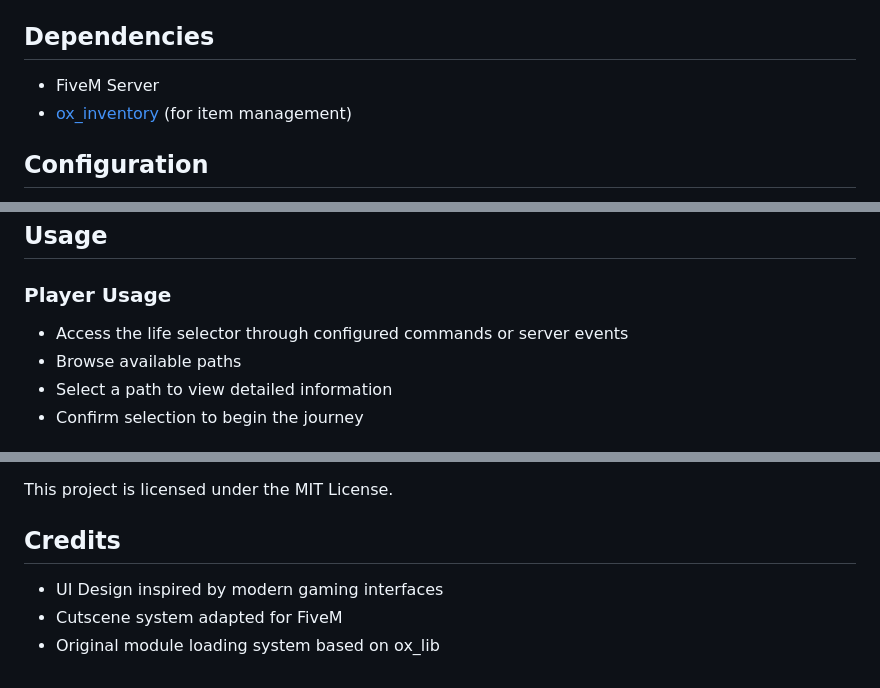
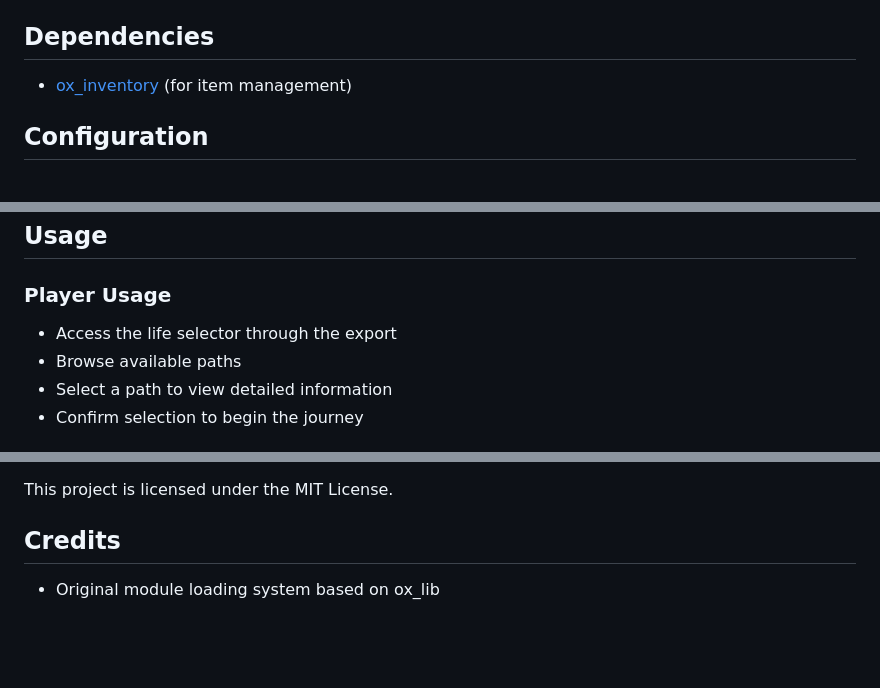
Before and after one commit to kyleabruzzo/external_lifeselector, a Markdown page: readme.md, 3 parts joined by grey strips. Drawn GitHub-style; blank space fills up the shorter version.

```diff
--- a/readme.md
+++ b/readme.md
@@ -41,7 +41,6 @@ The interface presents players with different life paths, each featuring:
 
 ## Dependencies
 
-- FiveM Server
 - [ox_inventory](https://github.com/overextended/ox_inventory) (for item management)
 
 ## Configuration
@@ -76,7 +75,7 @@ Paths = {
 ## Usage
 
 ### Player Usage
-- Access the life selector through configured commands or server events
+- Access the life selector through the export
 - Browse available paths
 - Select a path to view detailed information
 - Confirm selection to begin the journey
@@ -119,6 +116,4 @@ This project is licensed under the MIT License.
 
 ## Credits
 
-- UI Design inspired by modern gaming interfaces
-- Cutscene system adapted for FiveM
 - Original module loading system based on ox_lib
```
Also changed, not shown: other parts of readme.md (+0 -2 lines).
